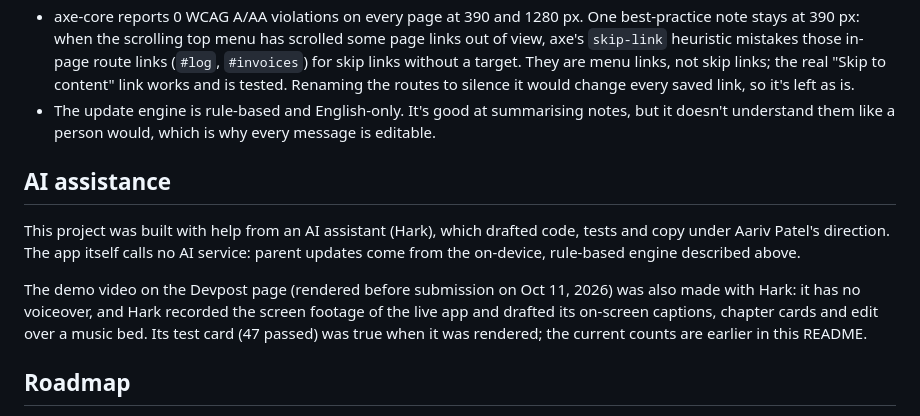
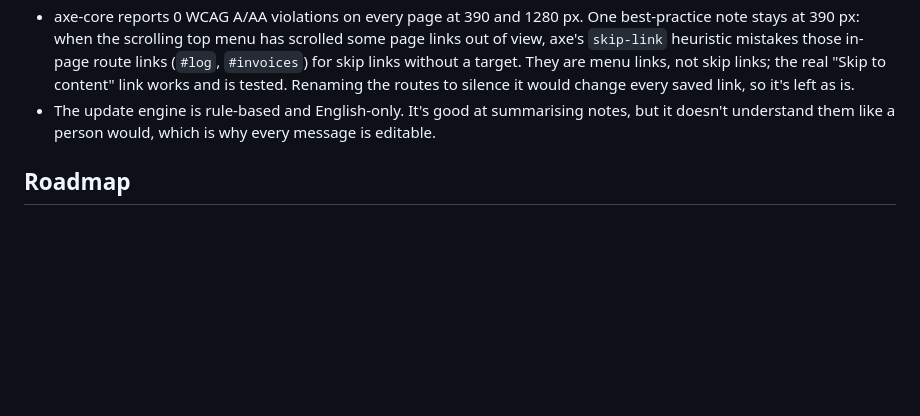
Before and after one commit to draarivpatel-ui/Tutorloop, a Markdown page: README.md, the part around the change. Rendered like a GitHub page; blank space fills up the shorter version.

Commit message:
Update documentation and attribution

```diff
--- a/README.md
+++ b/README.md
@@ -147,12 +147,6 @@ Repo **Settings → Pages → Build and deployment → Source: Deploy from a bra
 - axe-core reports 0 WCAG A/AA violations on every page at 390 and 1280 px. One best-practice note stays at 390 px: when the scrolling top menu has scrolled some page links out of view, axe's `skip-link` heuristic mistakes those in-page route links (`#log`, `#invoices`) for skip links without a target. They are menu links, not skip links; the real "Skip to content" link works and is tested. Renaming the routes to silence it would change every saved link, so it's left as is.
 - The update engine is rule-based and English-only. It's good at summarising notes, but it doesn't understand them like a person would, which is why every message is editable.
 
-## AI assistance
-
-This project was built with help from an AI assistant (Hark), which drafted code, tests and copy under Aariv Patel's direction. The app itself calls no AI service: parent updates come from the on-device, rule-based engine described above.
-
-The demo video on the Devpost page (rendered before submission on Oct 11, 2026) was also made with Hark: it has no voiceover, and Hark recorded the screen footage of the live app and drafted its on-screen captions, chapter cards and edit over a music bed. Its test card (47 passed) was true when it was rendered; the current counts are earlier in this README.
-
 ## Roadmap
 
 1. Cloud sync and login (Pro)
```
